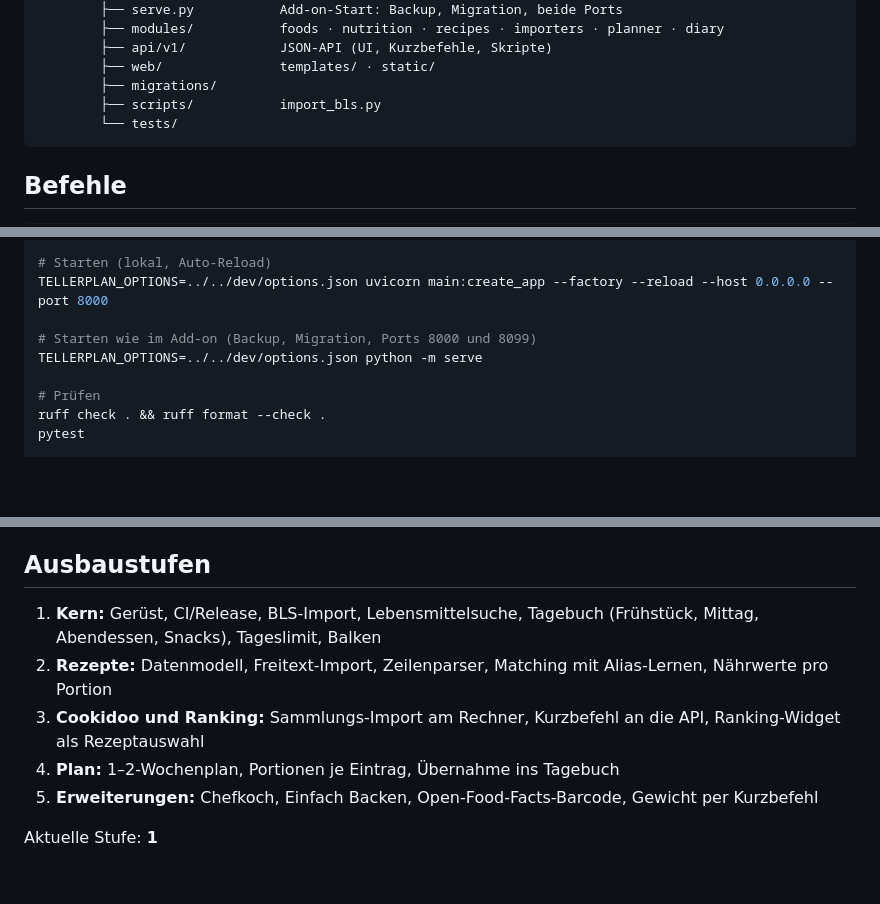
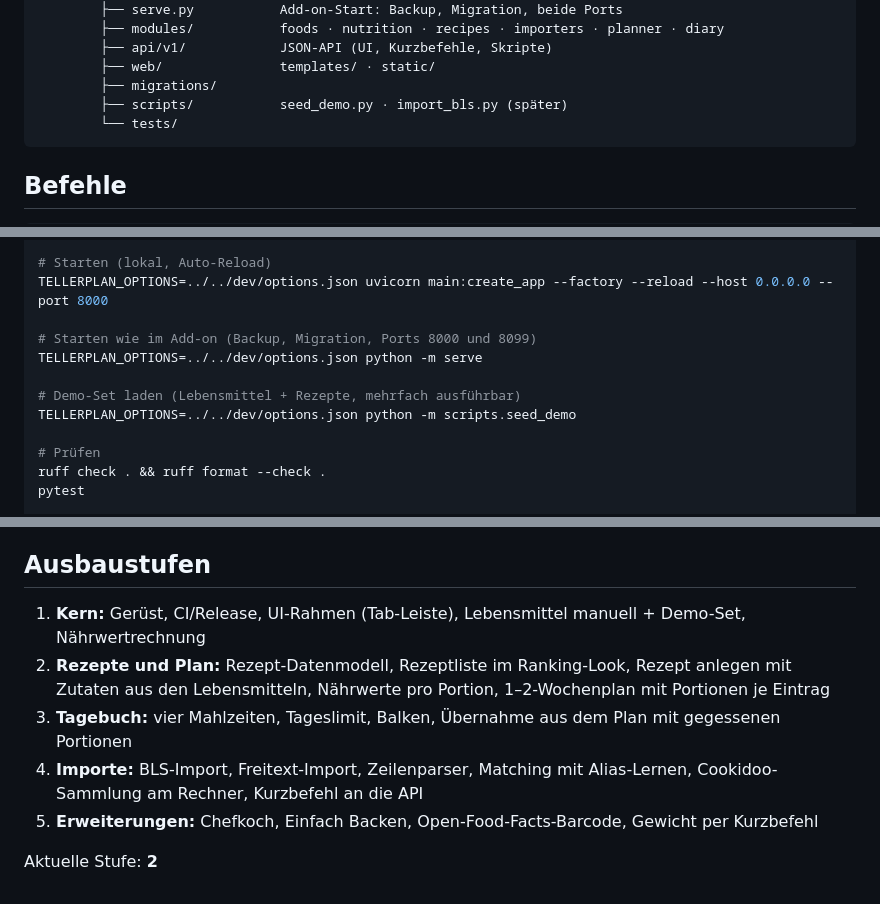
Before and after one commit to SpurZylinder/tellerplan-ha, a Markdown page: CLAUDE.md, 3 parts joined by grey strips. Rendered like a GitHub page; blank space fills up the shorter version.

````diff
--- a/CLAUDE.md
+++ b/CLAUDE.md
@@ -55,7 +55,7 @@ tellerplan-ha/
         ├── api/v1/            JSON-API (UI, Kurzbefehle, Skripte)
         ├── web/               templates/ · static/
         ├── migrations/
-        ├── scripts/           import_bls.py
+        ├── scripts/           seed_demo.py · import_bls.py (später)
         └── tests/
 ```
 
@@ -72,6 +72,9 @@ TELLERPLAN_OPTIONS=../../dev/options.json uvicorn main:create_app --factory --re
 
 # Starten wie im Add-on (Backup, Migration, Ports 8000 und 8099)
 TELLERPLAN_OPTIONS=../../dev/options.json python -m serve
+
+# Demo-Set laden (Lebensmittel + Rezepte, mehrfach ausführbar)
+TELLERPLAN_OPTIONS=../../dev/options.json python -m scripts.seed_demo
 
 # Prüfen
 ruff check . && ruff format --check .
@@ -101,10 +104,10 @@ Lokale Konfiguration und Datenbank liegen in `dev/` (in `.gitignore`); Vorlage i
 
 ## Ausbaustufen
 
-1. **Kern:** Gerüst, CI/Release, BLS-Import, Lebensmittelsuche, Tagebuch (Frühstück, Mittag, Abendessen, Snacks), Tageslimit, Balken
-2. **Rezepte:** Datenmodell, Freitext-Import, Zeilenparser, Matching mit Alias-Lernen, Nährwerte pro Portion
-3. **Cookidoo und Ranking:** Sammlungs-Import am Rechner, Kurzbefehl an die API, Ranking-Widget als Rezeptauswahl
-4. **Plan:** 1–2-Wochenplan, Portionen je Eintrag, Übernahme ins Tagebuch
+1. **Kern:** Gerüst, CI/Release, UI-Rahmen (Tab-Leiste), Lebensmittel manuell + Demo-Set, Nährwertrechnung
+2. **Rezepte und Plan:** Rezept-Datenmodell, Rezeptliste im Ranking-Look, Rezept anlegen mit Zutaten aus den Lebensmitteln, Nährwerte pro Portion, 1–2-Wochenplan mit Portionen je Eintrag
+3. **Tagebuch:** vier Mahlzeiten, Tageslimit, Balken, Übernahme aus dem Plan mit gegessenen Portionen
+4. **Importe:** BLS-Import, Freitext-Import, Zeilenparser, Matching mit Alias-Lernen, Cookidoo-Sammlung am Rechner, Kurzbefehl an die API
 5. **Erweiterungen:** Chefkoch, Einfach Backen, Open-Food-Facts-Barcode, Gewicht per Kurzbefehl
 
-Aktuelle Stufe: **1**
+Aktuelle Stufe: **2**
````
Also changed, not shown: docs/Architektur.md (+6 -6 lines).
